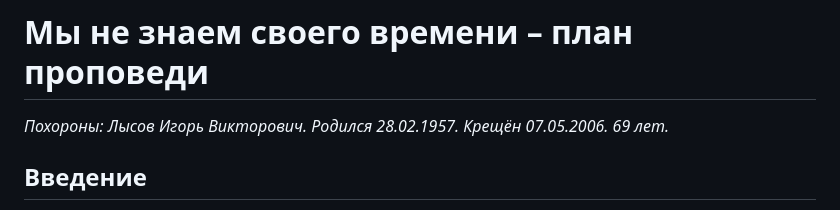
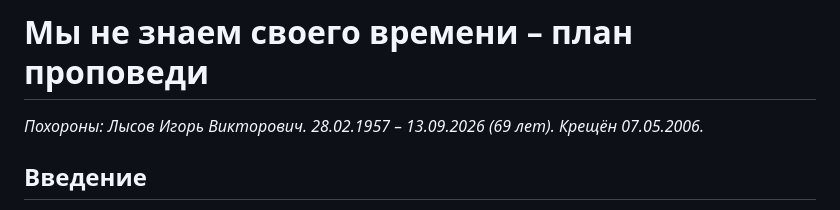
Before and after one commit to dik-garri/mol, a Markdown page: sermons/pokhorony-lysov.md, the part around the change. Drawn GitHub-style.

Commit message:
Похороны И. В. Лысова: добавить дату смерти 13.09.2026
Co-Authored-By: Claude Opus 5 (1M context) <noreply@anthropic.com>

```diff
--- a/sermons/pokhorony-lysov.md
+++ b/sermons/pokhorony-lysov.md
@@ -6,7 +6,7 @@ tags: ["проповедь", "похороны", "смерть", "надежда
 ---
 
 # Мы не знаем своего времени – план проповеди
-*Похороны: Лысов Игорь Викторович. Родился 28.02.1957. Крещён 07.05.2006. 69 лет.*
+*Похороны: Лысов Игорь Викторович. 28.02.1957 – 13.09.2026 (69 лет). Крещён 07.05.2006.*
 
 ## Введение
 - Сегодня мы стоим здесь не потому, что так планировали. Ещё недавно с Игорем Викторовичем можно было поговорить, договориться о встрече, отложить разговор «на потом». Теперь «потом» закончилось.
```
